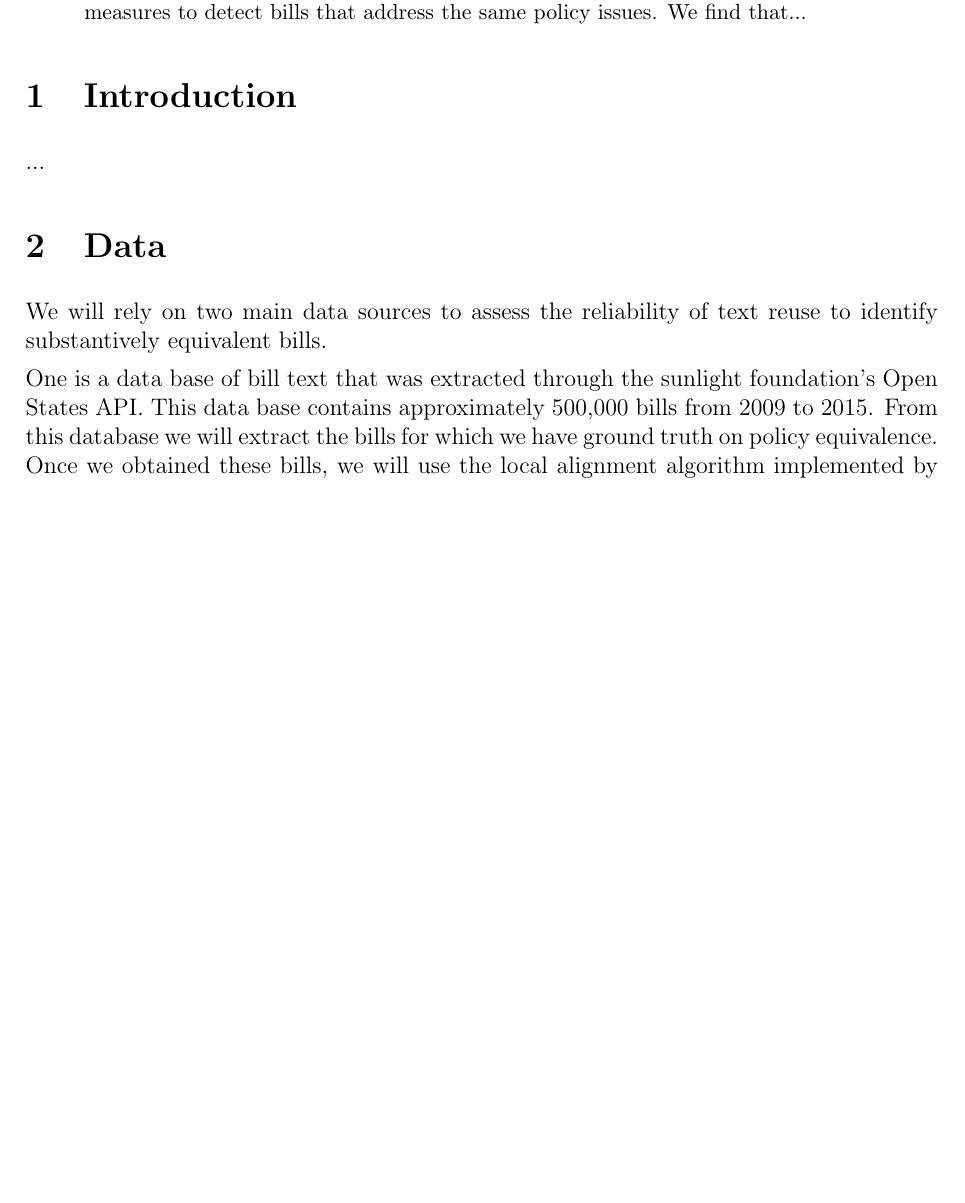
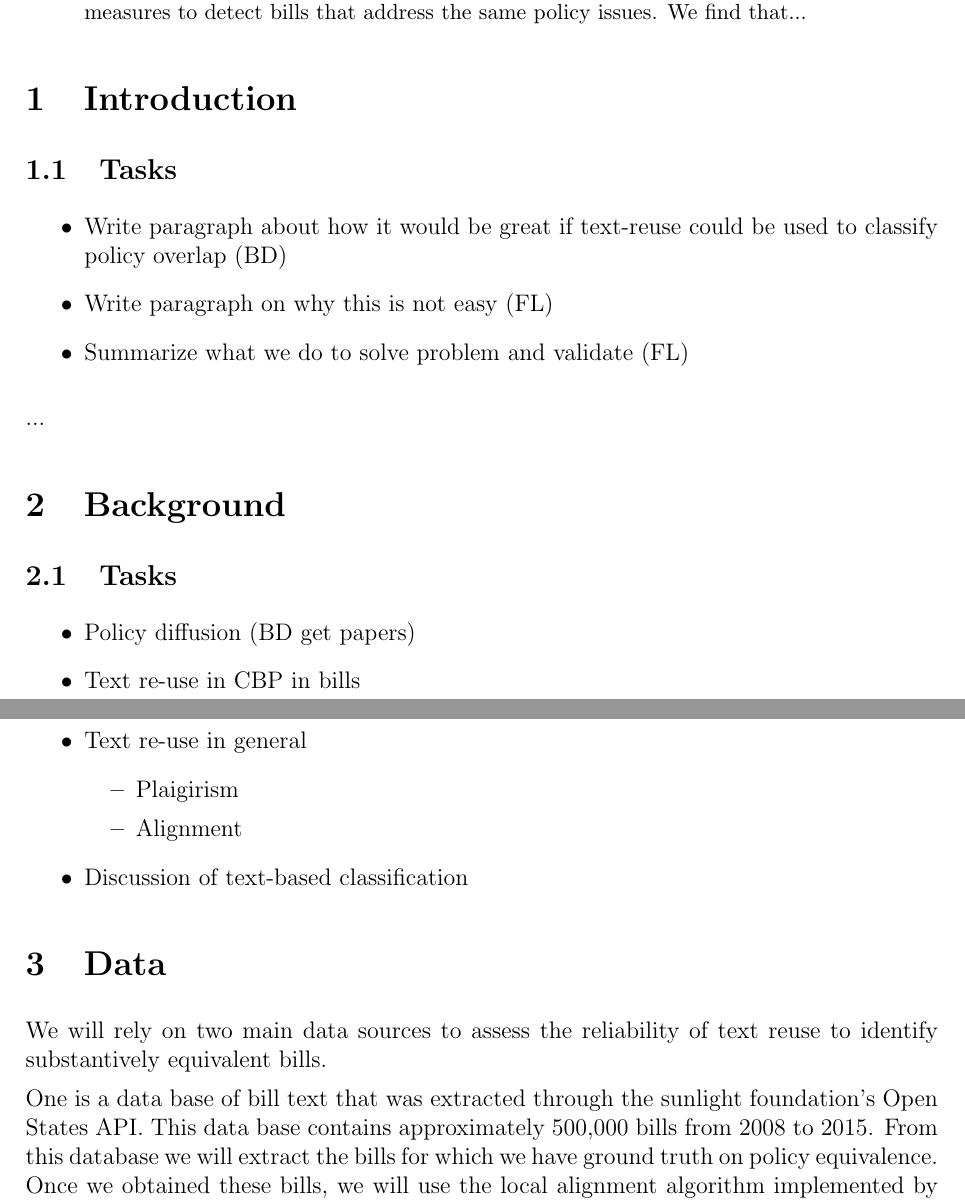
Before and after one commit to desmarais-lab/text_reuse, a LaTeX paper (manuscript/text_reuse.tex): part of page 1 of 2 before the commit and two parts of pages 1 and 2 of 2 after it, the two joined at a grey line, cut so that both start at the same text, the shorter picture padded with empty space. Compiled offline with pdfLaTeX; a LaTeX package or settings file that is missing is left out.

Commit message:
updated with tasks

```diff
--- a/manuscript/text_reuse.tex
+++ b/manuscript/text_reuse.tex
@@ -44,8 +44,28 @@ that address the same policy issues. We find that...
 
 \section{Introduction}
 
+\subsection{Tasks}
+\begin{itemize}
+\item Write paragraph about how it would be great if text-reuse could be used to classify policy overlap (BD)
+\item Write paragraph on why this is not easy (FL)
+\item Summarize what we do to solve problem and validate (FL)
+\end{itemize}
+
 ...
 
+\section{Background}
+
+\subsection{Tasks}
+\begin{itemize}
+\item Policy diffusion (BD get papers)
+\item Text re-use in CBP in bills
+\item Text re-use in general
+\begin{itemize}
+\item Plaigirism
+\item Alignment
+\end{itemize}
+\item Discussion of text-based classification
+\end{itemize}
 
 \section{Data}
 
@@ -54,7 +74,7 @@ identify substantively equivalent bills.
 
 One is a data base of bill text that was extracted through the sunlight
 foundation's Open States API. This data base contains approximately 500,000
-bills from 2009 to 2015. From this database we will extract the bills for which we
+bills from 2008 to 2015. From this database we will extract the bills for which we
 have ground truth on policy equivalence.
 Once we obtained these bills, we will use the local alignment algorithm
 implemented by (Burgess et al. 2015) in order to obtain alignment scores for
```
Also changed, not shown: manuscript/text_reuse.tex (12 more changed lines).
